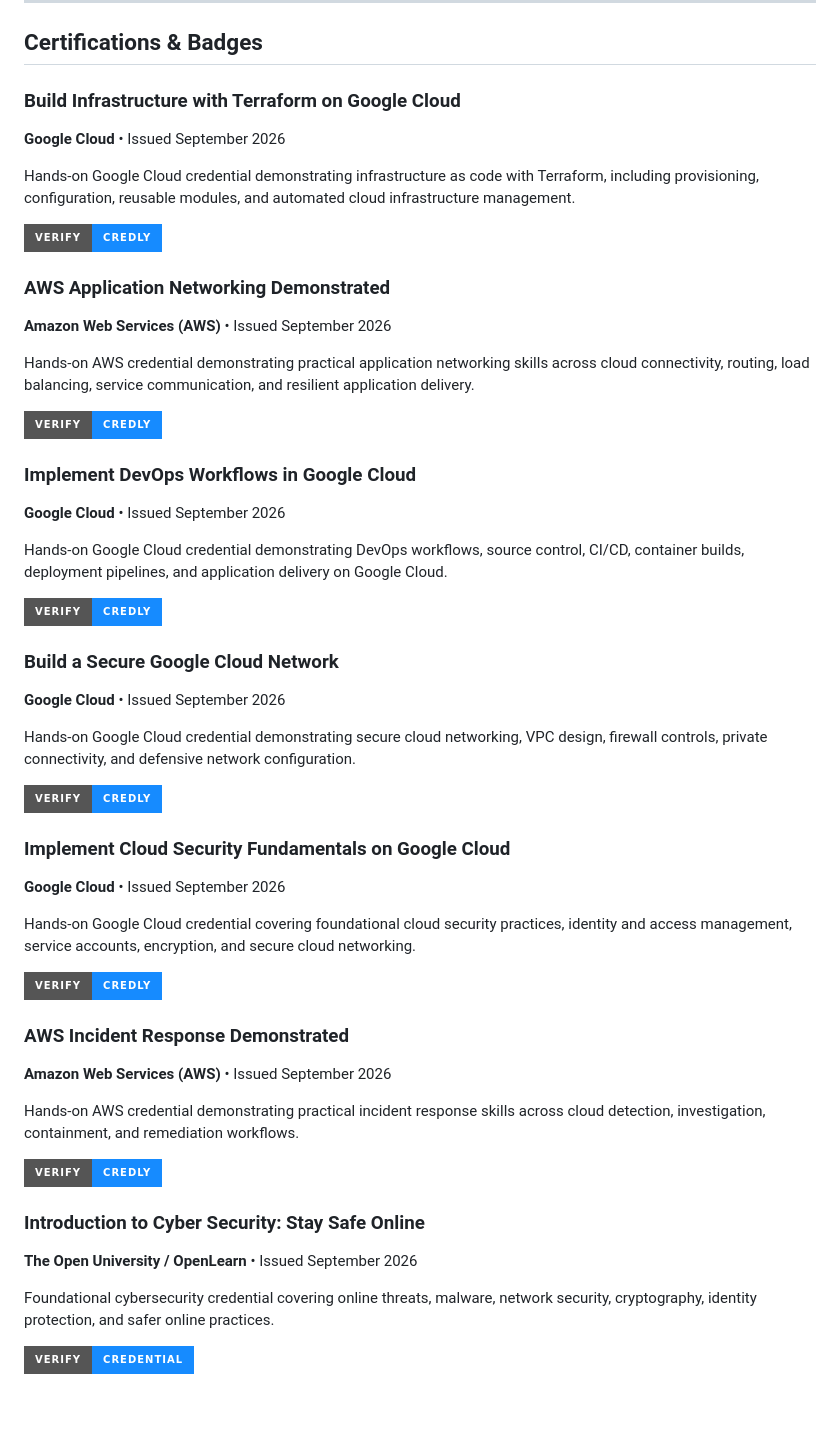
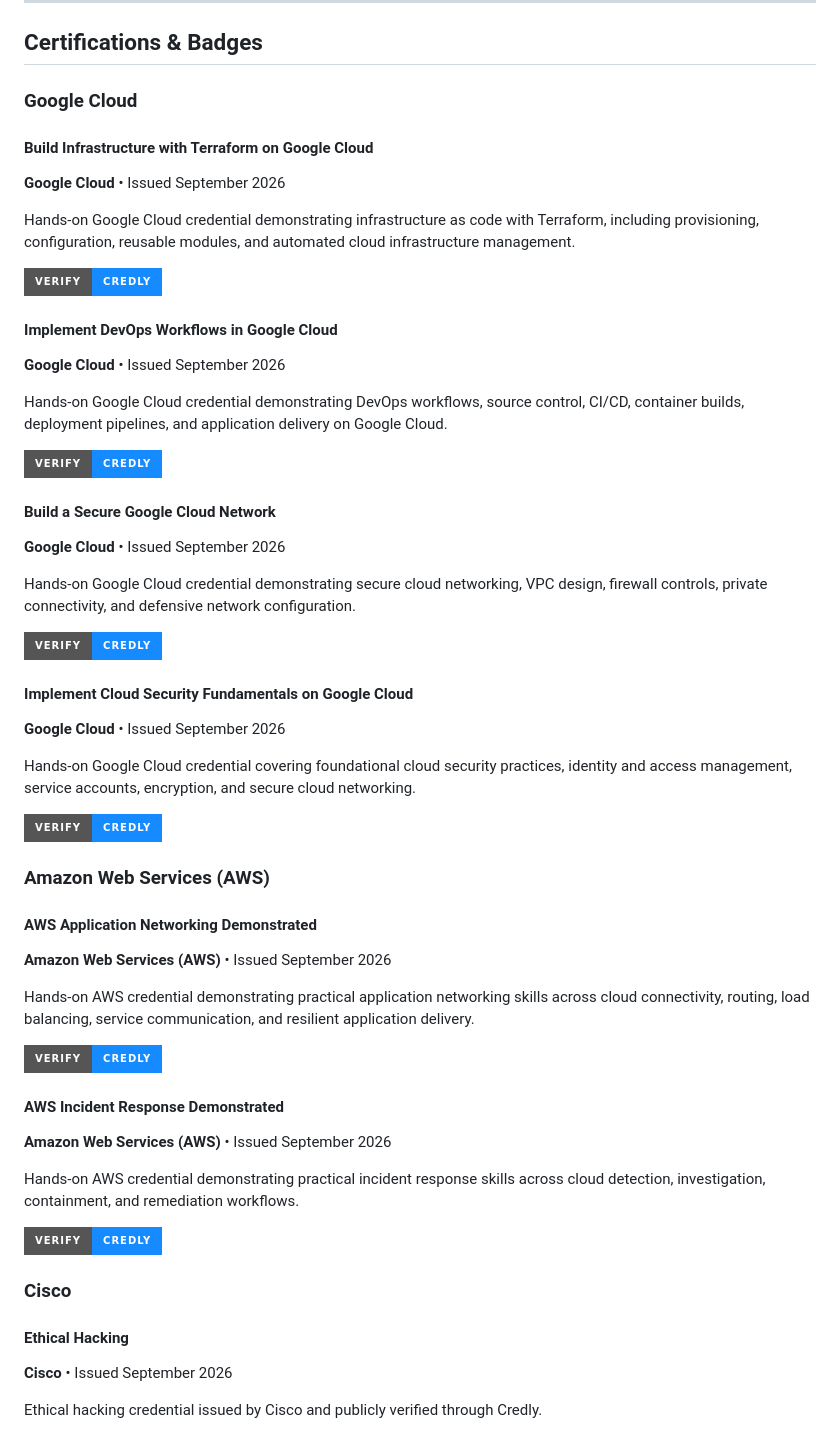
Before and after one commit to jsquaresec/jsquaresec, a Markdown page: README.md, the part around one of its changes. GitHub-like rendering; badges without logos; blank space fills up the shorter version.

Commit message:
Organize credentials by provider

```diff
--- a/README.md
+++ b/README.md
@@ -54,7 +54,9 @@ SOFTWARE  // bots • APIs • automation • backend development
 
 ## Certifications & Badges
 
-### Build Infrastructure with Terraform on Google Cloud
+### Google Cloud
+
+#### Build Infrastructure with Terraform on Google Cloud
 
 **Google Cloud** • Issued September 2026
 
@@ -62,7 +64,33 @@ Hands-on Google Cloud credential demonstrating infrastructure as code with Terra
 
 [![Verify on Credly](https://img.shields.io/badge/Verify-Credly-168BFF?style=for-the-badge&logo=credly&logoColor=white)](https://www.credly.com/badges/02751b0c-9c07-4a42-91e8-6a54c3a0192b/public_url)
 
-### AWS Application Networking Demonstrated
+#### Implement DevOps Workflows in Google Cloud
+
+**Google Cloud** • Issued September 2026
+
+Hands-on Google Cloud credential demonstrating DevOps workflows, source control, CI/CD, container builds, deployment pipelines, and application delivery on Google Cloud.
+
+[![Verify on Credly](https://img.shields.io/badge/Verify-Credly-168BFF?style=for-the-badge&logo=credly&logoColor=white)](https://www.credly.com/badges/0f9979bc-d59f-4d16-a80b-356838a44834/public_url)
+
+#### Build a Secure Google Cloud Network
+
+**Google Cloud** • Issued September 2026
+
+Hands-on Google Cloud credential demonstrating secure cloud networking, VPC design, firewall controls, private connectivity, and defensive network configuration.
+
+[![Verify on Credly](https://img.shields.io/badge/Verify-Credly-168BFF?style=for-the-badge&logo=credly&logoColor=white)](https://www.credly.com/badges/087862e0-45ad-40e5-acab-1af9485822d5/public_url)
+
+#### Implement Cloud Security Fundamentals on Google Cloud
+
+**Google Cloud** • Issued September 2026
+
+Hands-on Google Cloud credential covering foundational cloud security practices, identity and access management, service accounts, encryption, and secure cloud networking.
+
+[![Verify on Credly](https://img.shields.io/badge/Verify-Credly-168BFF?style=for-the-badge&logo=credly&logoColor=white)](https://www.credly.com/badges/3a3a7799-7310-4c39-9ff6-879ae89dd610/public_url)
+
+### Amazon Web Services (AWS)
+
+#### AWS Application Networking Demonstrated
 
 **Amazon Web Services (AWS)** • Issued September 2026
 
@@ -70,31 +98,7 @@ Hands-on AWS credential demonstrating practical application networking skills ac
 
 [![Verify on Credly](https://img.shields.io/badge/Verify-Credly-168BFF?style=for-the-badge&logo=credly&logoColor=white)](https://www.credly.com/badges/46477737-7d9e-41e7-b23b-76c5a598169e/public_url)
 
-### Implement DevOps Workflows in Google Cloud
-
-**Google Cloud** • Issued September 2026
-
-Hands-on Google Cloud credential demonstrating DevOps workflows, source control, CI/CD, container builds, deployment pipelines, and application delivery on Google Cloud.
-
-[![Verify on Credly](https://img.shields.io/badge/Verify-Credly-168BFF?style=for-the-badge&logo=credly&logoColor=white)](https://www.credly.com/badges/0f9979bc-d59f-4d16-a80b-356838a44834/public_url)
-
-### Build a Secure Google Cloud Network
-
-**Google Cloud** • Issued September 2026
-
-Hands-on Google Cloud credential demonstrating secure cloud networking, VPC design, firewall controls, private connectivity, and defensive network configuration.
-
-[![Verify on Credly](https://img.shields.io/badge/Verify-Credly-168BFF?style=for-the-badge&logo=credly&logoColor=white)](https://www.credly.com/badges/087862e0-45ad-40e5-acab-1af9485822d5/public_url)
-
-### Implement Cloud Security Fundamentals on Google Cloud
-
-**Google Cloud** • Issued September 2026
-
-Hands-on Google Cloud credential covering foundational cloud security practices, identity and access management, service accounts, encryption, and secure cloud networking.
-
-[![Verify on Credly](https://img.shields.io/badge/Verify-Credly-168BFF?style=for-the-badge&logo=credly&logoColor=white)](https://www.credly.com/badges/3a3a7799-7310-4c39-9ff6-879ae89dd610/public_url)
-
-### AWS Incident Response Demonstrated
+#### AWS Incident Response Demonstrated
 
 **Amazon Web Services (AWS)** • Issued September 2026
 
@@ -102,11 +106,11 @@ Hands-on AWS credential demonstrating practical incident response skills across
 
 [![Verify on Credly](https://img.shields.io/badge/Verify-Credly-168BFF?style=for-the-badge&logo=credly&logoColor=white)](https://www.credly.com/badges/fcfbca6c-7cc7-4de2-9704-a1bdf9d7ed4b/public_url)
 
-### Introduction to Cyber Security: Stay Safe Online
+### Cisco
 
-**The Open University / OpenLearn** • Issued September 2026
+#### Ethical Hacking
 
-Foundational cybersecurity credential covering online threats, malware, network security, cryptography, identity protection, and safer online practices.
+**Cisco** • Issued September 2026
 
-[![Verify Credential](https://img.shields.io/badge/Verify-Credential-168BFF?style=for-the-badge&logo=openbadges&logoColor=white)](https://www.open.edu/openlearn/badges/badge.php?hash=3f3aaed522c2cc2d8d04c733dabbdee7f154f51e)
+Ethical hacking credential issued by Cisco and publicly verified through Credly.
 
```
Also changed, not shown: other parts of README.md (+11 -7 lines).
